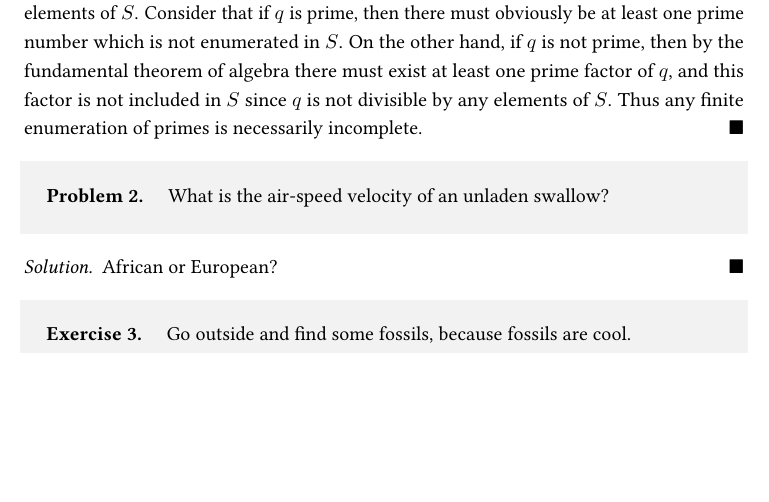
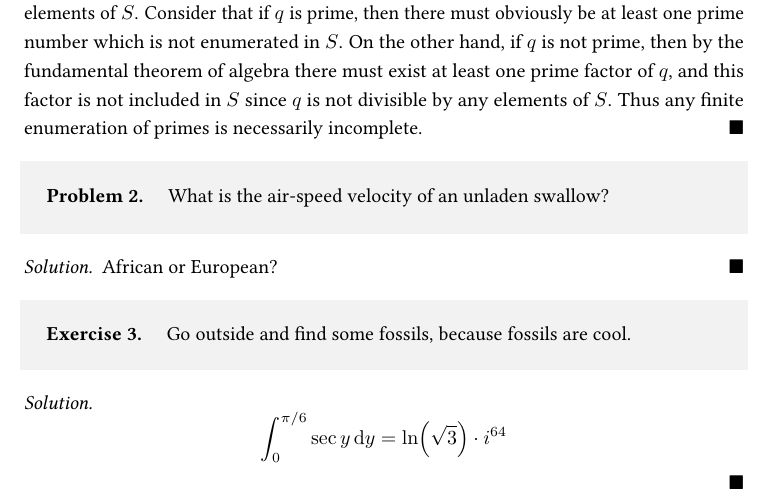
Before and after one commit to jopetty/coursework-latex, a LaTeX problem sheet (pset-demo.tex): part of the page, cut so that both start at the same text, the shorter picture padded with empty space. Compiled offline with pdfLaTeX.

Commit message:
Adds a humorous solution

```diff
--- a/pset-demo.tex
+++ b/pset-demo.tex
@@ -25,4 +25,9 @@ African or European?
 Go outside and find some fossils, because fossils are cool.
 \end{exercise}
 
+\begin{solution}
+\[ \int_0^{\pi/6} \sec y \dd{y} = \ln(\sqrt{3}) \cdot i^{64} \]
+
+\end{solution}
+
 \end{document}
```
Also changed, not shown: pset-demo.pdf.
